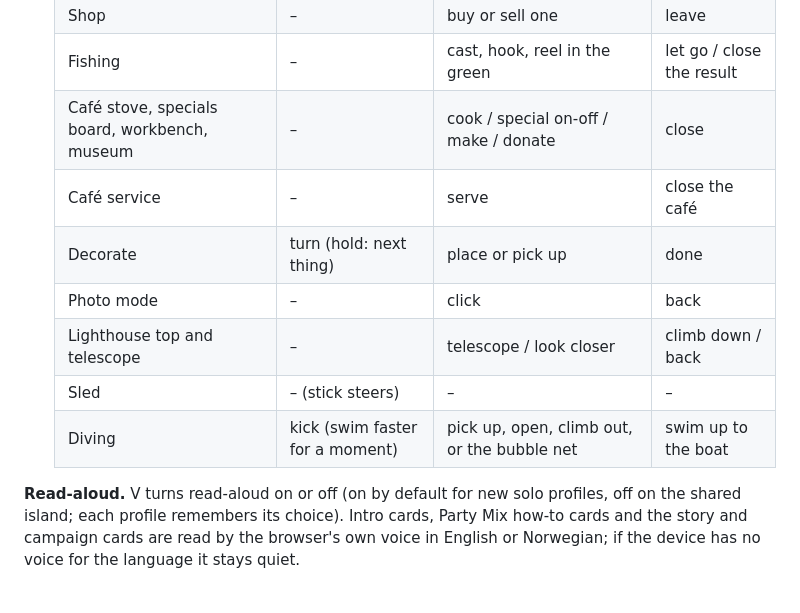
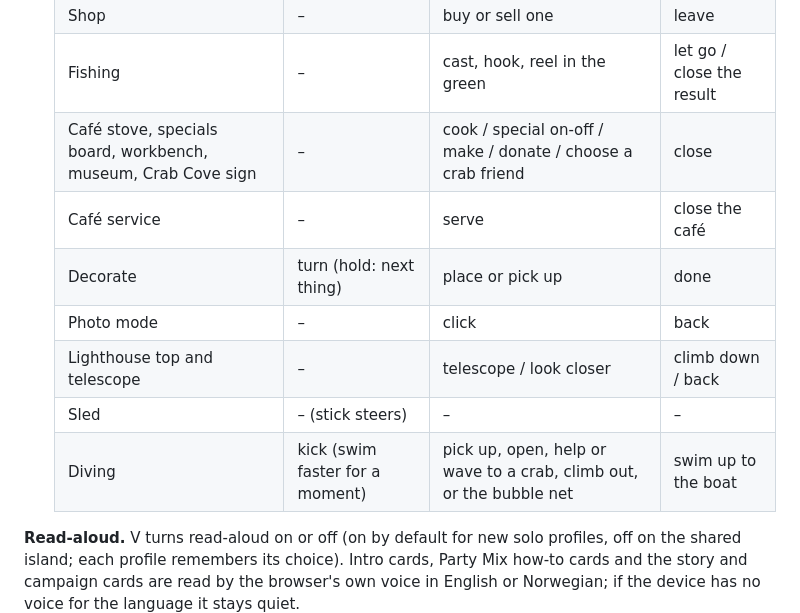
Before and after one commit to vonRotter/couch, a Markdown page: README.md, the part around one of its changes. Drawn GitHub-style; blank space fills up the shorter version.

```diff
--- a/README.md
+++ b/README.md
@@ -595,13 +628,13 @@ night match yours and crops grow while you are away.
   | Bag, letters, fish log, calendar, album, Friends book | close | close | close |
   | Shop | – | buy or sell one | leave |
   | Fishing | – | cast, hook, reel in the green | let go / close the result |
-  | Café stove, specials board, workbench, museum | – | cook / special on-off / make / donate | close |
+  | Café stove, specials board, workbench, museum, Crab Cove sign | – | cook / special on-off / make / donate / choose a crab friend | close |
   | Café service | – | serve | close the café |
   | Decorate | turn (hold: next thing) | place or pick up | done |
   | Photo mode | – | click | back |
   | Lighthouse top and telescope | – | telescope / look closer | climb down / back |
   | Sled | – (stick steers) | – | – |
-  | Diving | kick (swim faster for a moment) | pick up, open, climb out, or the bubble net | swim up to the boat |
+  | Diving | kick (swim faster for a moment) | pick up, open, help or wave to a crab, climb out, or the bubble net | swim up to the boat |
 
 **Read-aloud.** V turns read-aloud on or off (on by default for new solo profiles, off on the shared
 island; each profile remembers its choice). Intro cards, Party Mix how-to cards and the story and
```
Also changed, not shown: other parts of README.md (+35 -2 lines).
